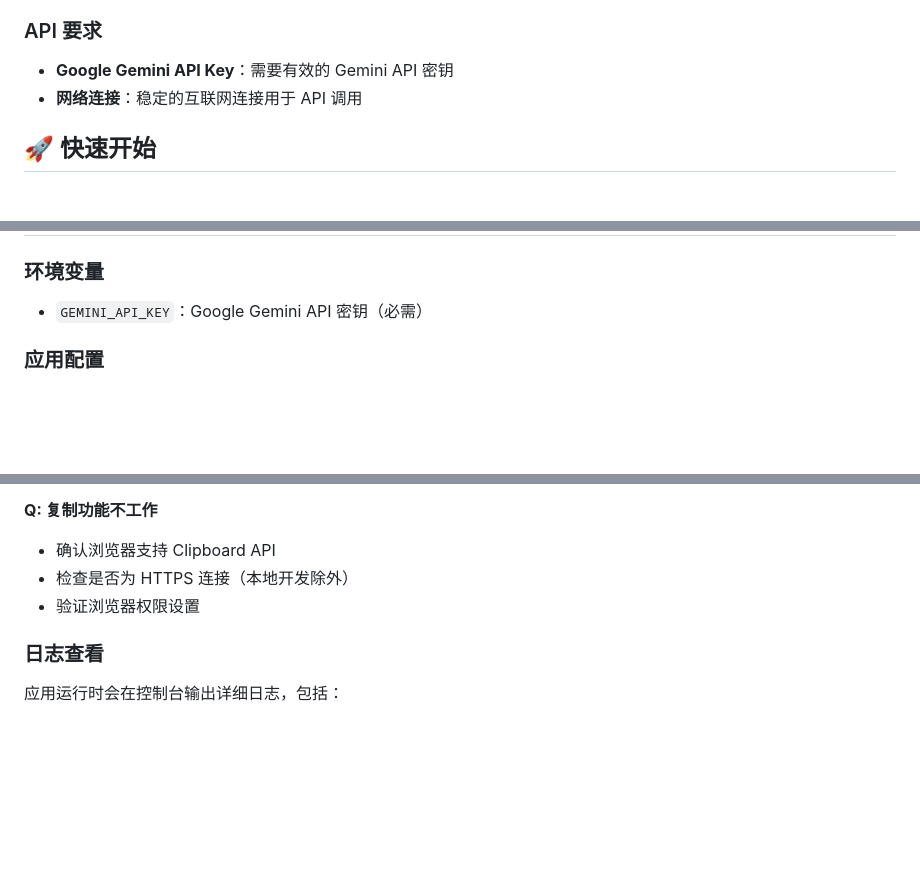
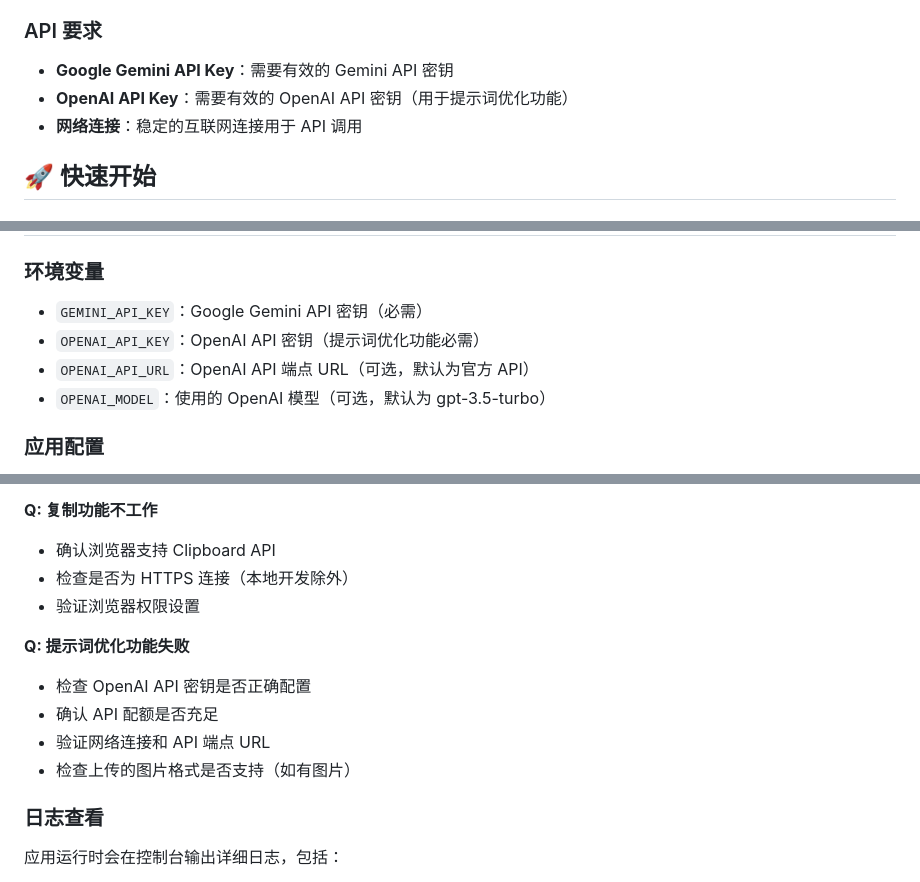
Before and after one commit to CrazyBunQnQ/GeminiImageGeneration, a Markdown page: README.md, 3 parts joined by grey strips. GitHub-like rendering; blank space fills up the shorter version.

```diff
--- a/README.md
+++ b/README.md
@@ -54,6 +62,7 @@ Gemini Image Generator 是一个现代化的 Web 应用程序，利用 Google
 
 ### API 要求
 - **Google Gemini API Key**：需要有效的 Gemini API 密钥
+- **OpenAI API Key**：需要有效的 OpenAI API 密钥（用于提示词优化功能）
 - **网络连接**：稳定的互联网连接用于 API 调用
 
 ## 🚀 快速开始
@@ -141,6 +157,9 @@ GeminiImage/
 
 ### 环境变量
 - `GEMINI_API_KEY`：Google Gemini API 密钥（必需）
+- `OPENAI_API_KEY`：OpenAI API 密钥（提示词优化功能必需）
+- `OPENAI_API_URL`：OpenAI API 端点 URL（可选，默认为官方 API）
+- `OPENAI_MODEL`：使用的 OpenAI 模型（可选，默认为 gpt-3.5-turbo）
 
 ### 应用配置
 - **调试模式**：默认开启，生产环境请关闭
@@ -183,6 +202,12 @@ GeminiImage/
 - 检查是否为 HTTPS 连接（本地开发除外）
 - 验证浏览器权限设置
 
+**Q: 提示词优化功能失败**
+- 检查 OpenAI API 密钥是否正确配置
+- 确认 API 配额是否充足
+- 验证网络连接和 API 端点 URL
+- 检查上传的图片格式是否支持（如有图片）
+
 ### 日志查看
 应用运行时会在控制台输出详细日志，包括：
 - API 调用状态
```
Also changed, not shown: other parts of README.md (+19 -4 lines).
